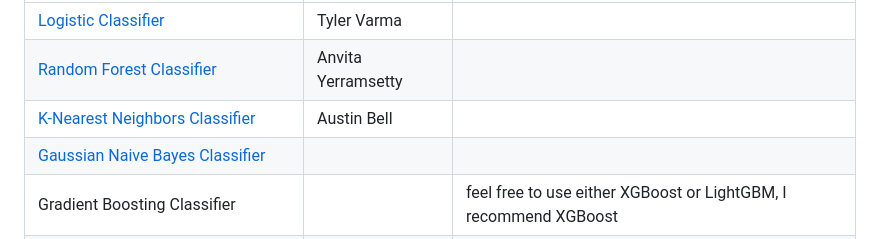
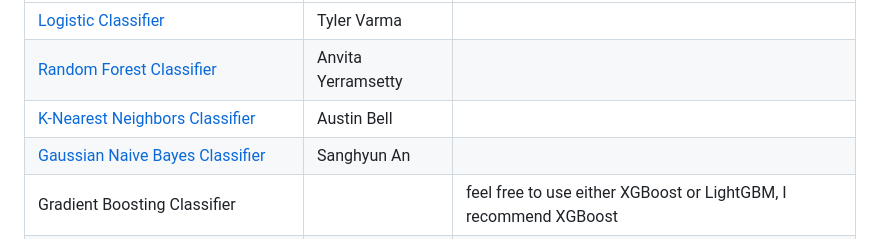
Before and after one commit to carterprince/spotify-classification, a Markdown page: README.md, the part around the change. GitHub-like rendering.

Commit message:
Update author for Gaussian Naive Bayes Classifier

```diff
--- a/README.md
+++ b/README.md
@@ -9,7 +9,7 @@ A comparative analysis of six machine learning models for predicting the genre o
 | [Logistic Classifier](https://scikit-learn.org/stable/modules/generated/sklearn.linear_model.LogisticRegression.html)  | Tyler Varma | |
 | [Random Forest Classifier](https://scikit-learn.org/stable/modules/generated/sklearn.ensemble.RandomForestClassifier.html) | Anvita Yerramsetty |
 | [K-Nearest Neighbors Classifier](https://scikit-learn.org/stable/modules/generated/sklearn.neighbors.KNeighborsClassifier.html) | Austin Bell |
-| [Gaussian Naive Bayes Classifier](https://scikit-learn.org/stable/modules/generated/sklearn.naive_bayes.GaussianNB.html) | |
+| [Gaussian Naive Bayes Classifier](https://scikit-learn.org/stable/modules/generated/sklearn.naive_bayes.GaussianNB.html) | Sanghyun An |
 | Gradient Boosting Classifier | | feel free to use either XGBoost or LightGBM, I recommend XGBoost |
 | Multilayer Perceptron (Neural Net) Classifier | Carter Prince | use PyTorch |
 
```
